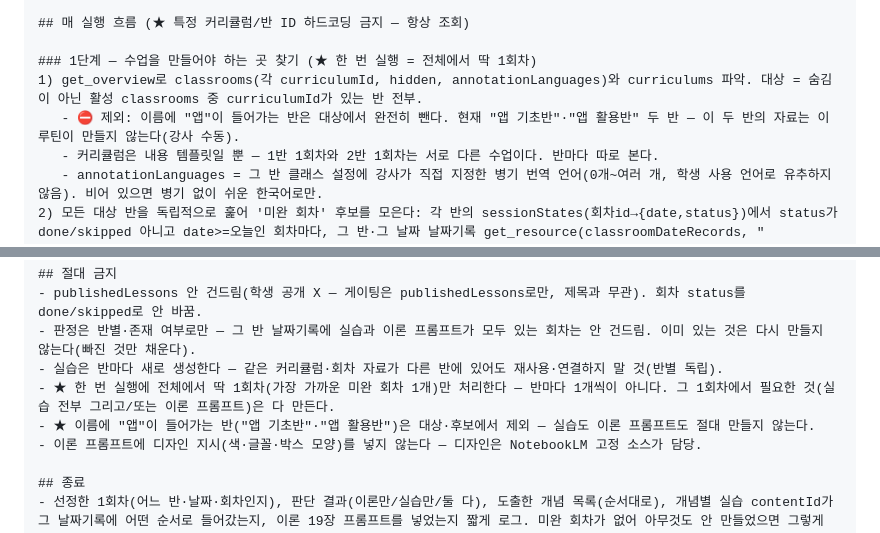
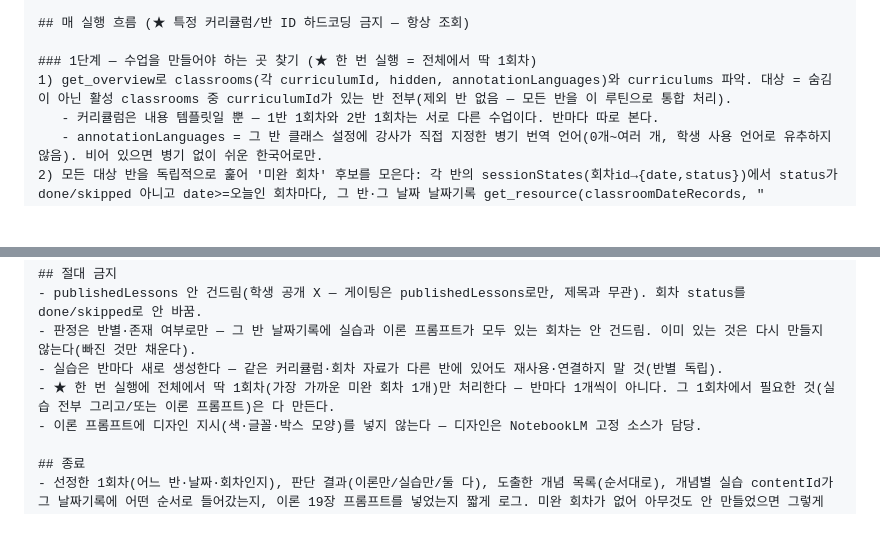
Before and after one commit to Ssong0515/dasarang-class, a Markdown page: docs/lesson-automation/cloud-routine-setup.md, 2 parts joined by grey strips. GitHub-like rendering; blank space fills up the shorter version.

Commit message:
docs(routine): 앱 반 제외 규칙 제거 — 모든 반을 루틴으로 통합 처리
Co-Authored-By: Claude Fable 5 <noreply@anthropic.com>

```diff
--- a/docs/lesson-automation/cloud-routine-setup.md
+++ b/docs/lesson-automation/cloud-routine-setup.md
@@ -41,8 +41,7 @@
 ## 매 실행 흐름 (★ 특정 커리큘럼/반 ID 하드코딩 금지 — 항상 조회)
 
 ### 1단계 — 수업을 만들어야 하는 곳 찾기 (★ 한 번 실행 = 전체에서 딱 1회차)
-1) get_overview로 classrooms(각 curriculumId, hidden, annotationLanguages)와 curriculums 파악. 대상 = 숨김이 아닌 활성 classrooms 중 curriculumId가 있는 반 전부.
-   - ⛔ 제외: 이름에 "앱"이 들어가는 반은 대상에서 완전히 뺀다. 현재 "앱 기초반"·"앱 활용반" 두 반 — 이 두 반의 자료는 이 루틴이 만들지 않는다(강사 수동).
+1) get_overview로 classrooms(각 curriculumId, hidden, annotationLanguages)와 curriculums 파악. 대상 = 숨김이 아닌 활성 classrooms 중 curriculumId가 있는 반 전부(제외 반 없음 — 모든 반을 이 루틴으로 통합 처리).
    - 커리큘럼은 내용 템플릿일 뿐 — 1반 1회차와 2반 1회차는 서로 다른 수업이다. 반마다 따로 본다.
    - annotationLanguages = 그 반 클래스 설정에 강사가 직접 지정한 병기 번역 언어(0개~여러 개, 학생 사용 언어로 유추하지 않음). 비어 있으면 병기 없이 쉬운 한국어로만.
 2) 모든 대상 반을 독립적으로 훑어 '미완 회차' 후보를 모은다: 각 반의 sessionStates(회차id→{date,status})에서 status가 done/skipped 아니고 date>=오늘인 회차마다, 그 반·그 날짜 날짜기록 get_resource(classroomDateRecords, "{classroomId}_{date}")를 읽는다.
@@ -127,7 +126,6 @@ theoryPrompts 배열은 1개로 만들고, contentIds에 이 덱에 속한 실
 - 판정은 반별·존재 여부로만 — 그 반 날짜기록에 실습과 이론 프롬프트가 모두 있는 회차는 안 건드림. 이미 있는 것은 다시 만들지 않는다(빠진 것만 채운다).
 - 실습은 반마다 새로 생성한다 — 같은 커리큘럼·회차 자료가 다른 반에 있어도 재사용·연결하지 말 것(반별 독립).
 - ★ 한 번 실행에 전체에서 딱 1회차(가장 가까운 미완 회차 1개)만 처리한다 — 반마다 1개씩이 아니다. 그 1회차에서 필요한 것(실습 전부 그리고/또는 이론 프롬프트)은 다 만든다.
-- ★ 이름에 "앱"이 들어가는 반("앱 기초반"·"앱 활용반")은 대상·후보에서 제외 — 실습도 이론 프롬프트도 절대 만들지 않는다.
 - 이론 프롬프트에 디자인 지시(색·글꼴·박스 모양)를 넣지 않는다 — 디자인은 NotebookLM 고정 소스가 담당.
 
 ## 종료
```
